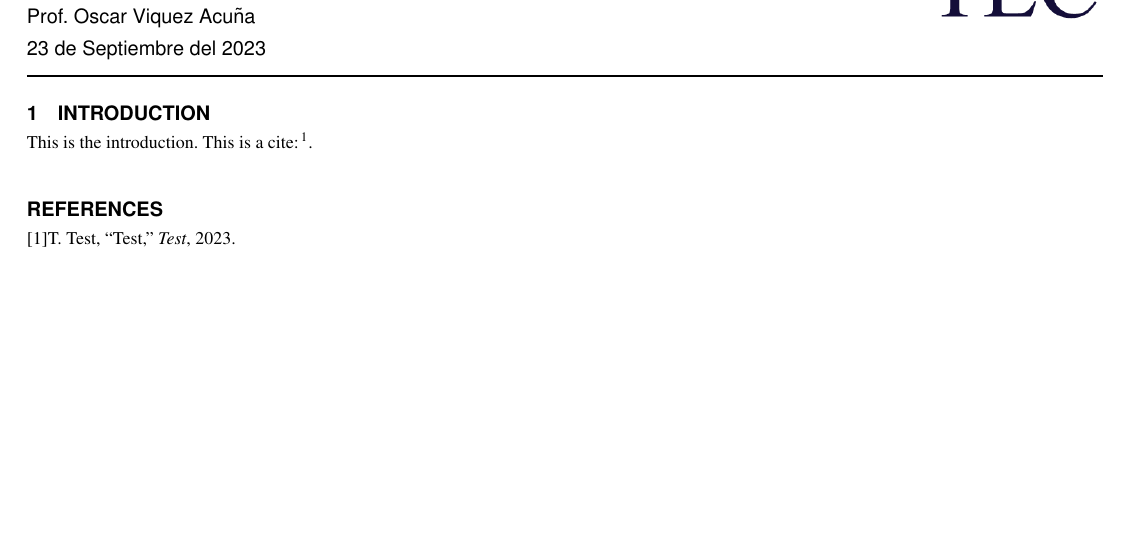
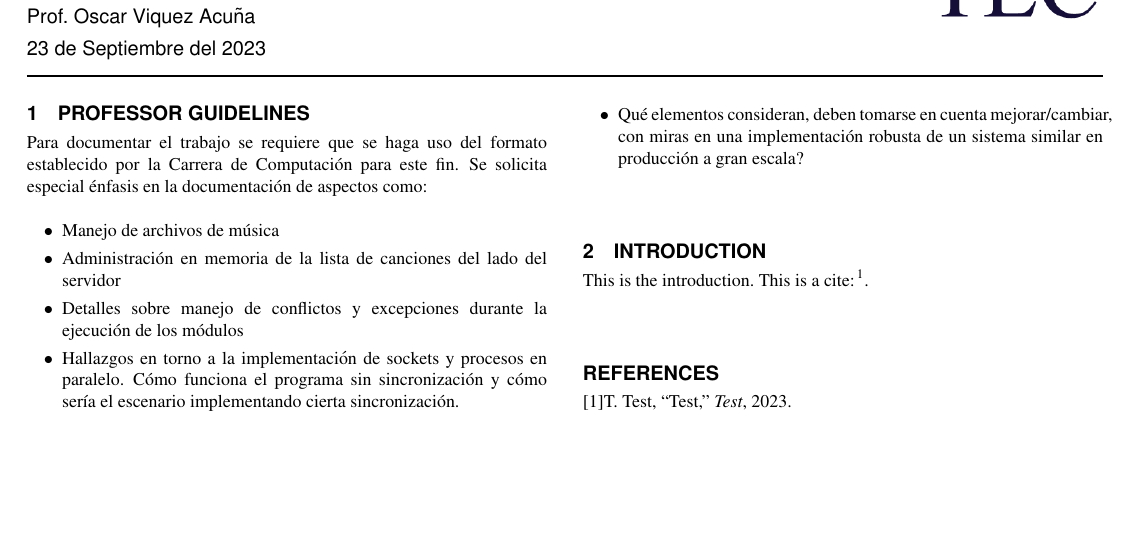
Before and after one commit to Johanx22x/PL-FirstProject, a LaTeX document (doc/main.tex): part of the page, cut so that both start at the same text. Compiled offline with pdfLaTeX.

Commit message:
Add professor guidelines

```diff
--- a/doc/main.tex
+++ b/doc/main.tex
@@ -13,6 +13,27 @@
 
 \maketitle
 
+% NOTE: Remove this section for final version
+\section{Professor guidelines}
+
+Para documentar el trabajo se requiere que se haga uso del formato establecido
+por la Carrera de Computación para este fin. Se solicita especial énfasis en la
+documentación de aspectos como:
+
+\begin{itemize}
+    \item Manejo de archivos de música
+    \item Administración en memoria de la lista de canciones del lado del
+    servidor
+    \item Detalles sobre manejo de conflictos y excepciones durante la ejecución
+    de los módulos
+    \item Hallazgos en torno a la implementación de sockets y procesos en
+    paralelo. Cómo funciona el programa sin sincronización y cómo sería el
+    escenario implementando cierta sincronización.
+    \item Qué elementos consideran, deben tomarse en cuenta mejorar/cambiar, con
+    miras en una implementación robusta de un sistema similar en producción a
+    gran escala?
+\end{itemize}
+
 \input{src/introduction.tex}
 
 \bibliographystyle{IEEEtran}
```
